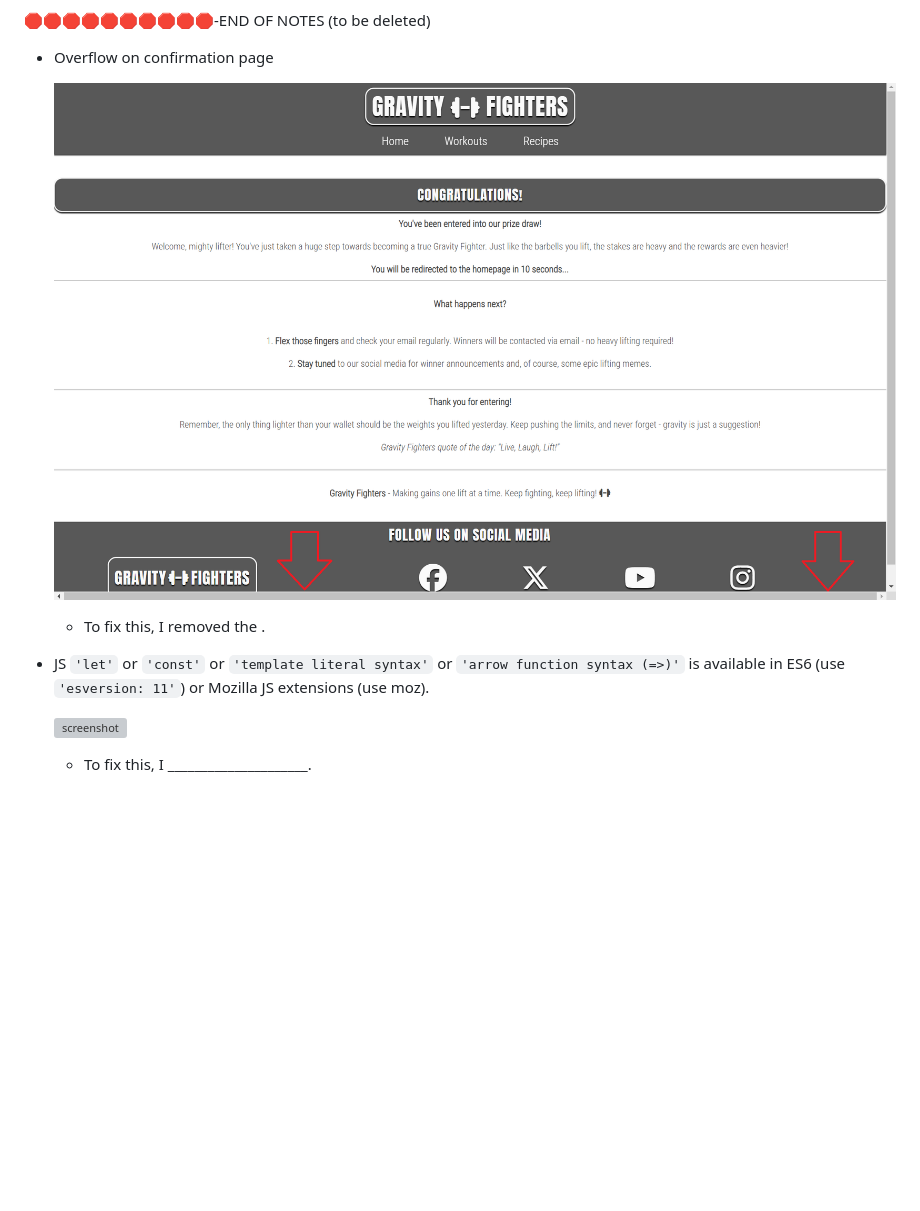
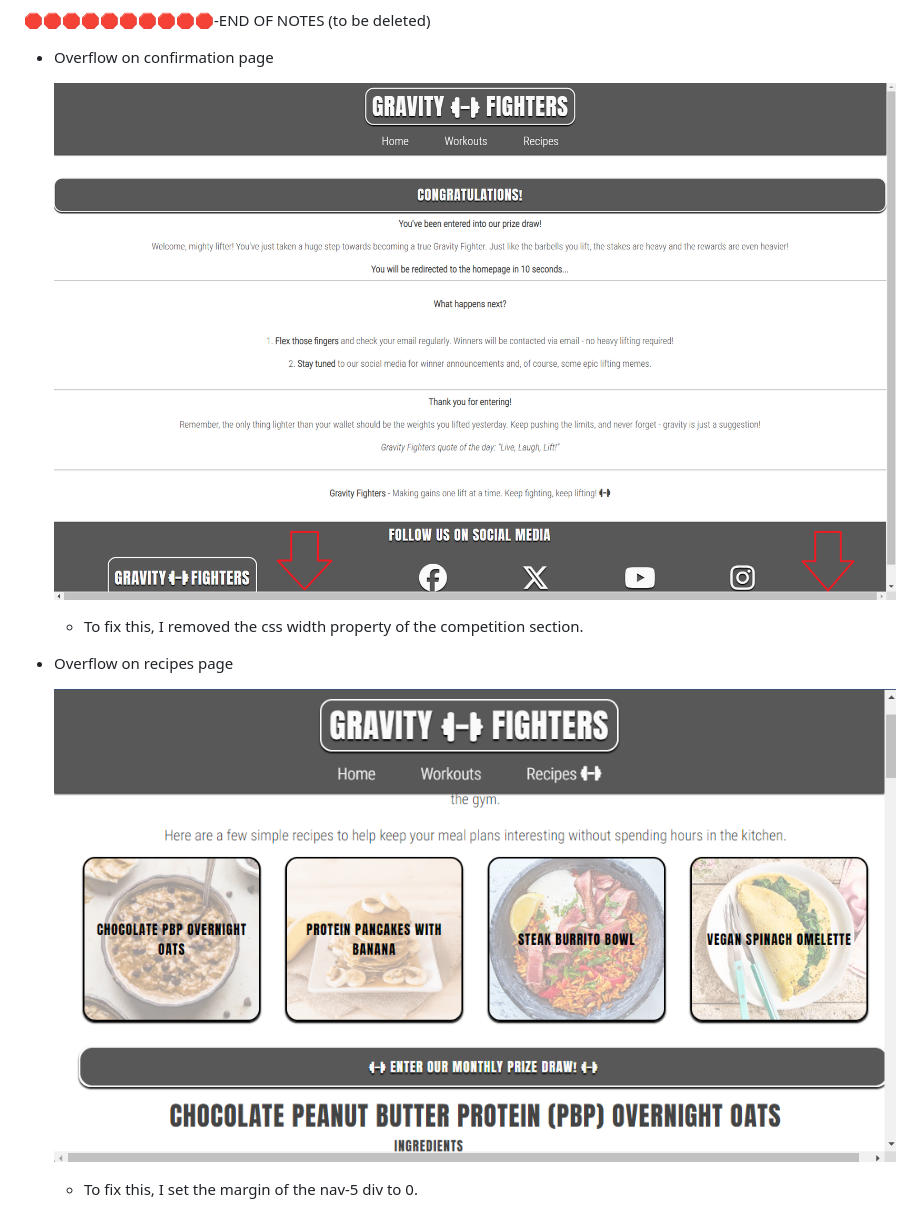
Before and after one commit to Ash-5p/Gravity-Fighters, a Markdown page: TESTING.md, the part around the change printed below. Rendered like a GitHub page; pictures changed too: documentation/bugs/bug-recipes-overflow.png (added); blank space fills up the shorter version; grey boxes are pictures that could not be loaded.

```diff
--- a/TESTING.md
+++ b/TESTING.md
@@ -102,13 +102,13 @@ Make sure to include any necessary steps you've implemented to fix the bug(s) as
 
 - Overflow on confirmation page
 
-    ![screenshot](documentation/bugs/bug-overflow.png)
+    ![screenshot](documentation/bugs/bug-confirmation-overflow.png)
 
-    - To fix this, I removed the .
+    - To fix this, I removed the css width property of the competition section.
 
-- JS `'let'` or `'const'` or `'template literal syntax'` or `'arrow function syntax (=>)'` is available in ES6 (use `'esversion: 11'`) or Mozilla JS extensions (use moz).
+- Overflow on recipes page
 
-    ![screenshot](documentation/bugs/bug02.png)
+    ![screenshot](documentation/bugs/bug-recipes-overflow.png)
 
-    - To fix this, I _____________________.
+    - To fix this, I set the margin of the nav-5 div to 0.
 
```
Also changed, not shown: other parts of TESTING.md (+0 -17 lines), documentation/bugs/bug-confirmation-overflow.png (renamed from documentation/bugs/bug-overflow.png), 1 other file.
